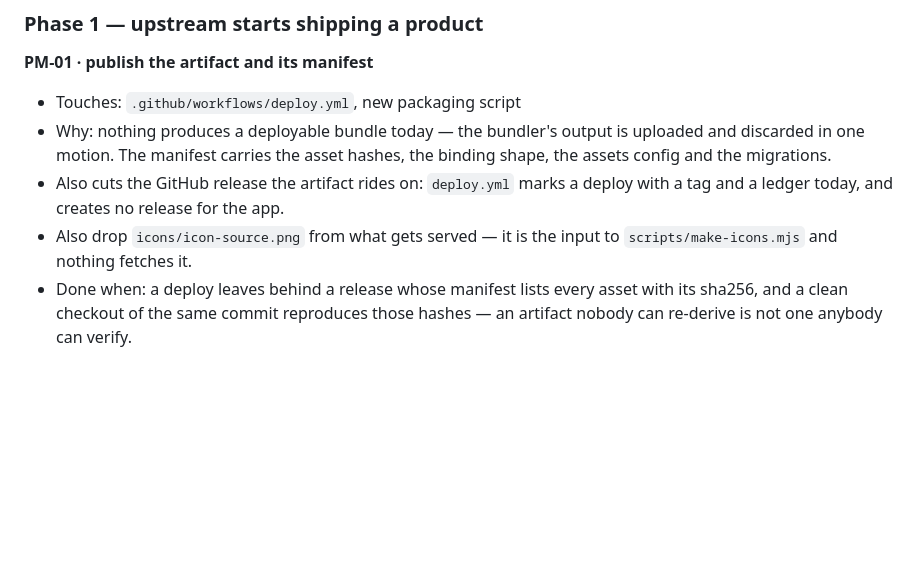
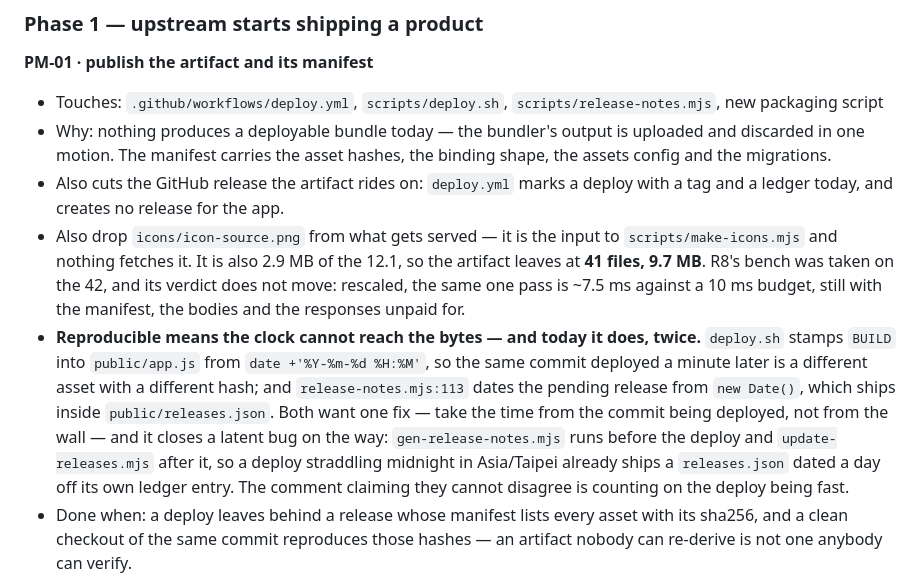
Before and after one commit to enstw/bookworm, a Markdown page: docs/pull-mode-updates.md, the part around the change. Rendered like a GitHub page; blank space fills up the shorter version.

Commit message:
docs: PM-01 has to stop the clock reaching the bytes
PM-01 asks for a manifest a clean checkout of the same commit can
re-derive. Two places already put wall-clock time into served bytes, so
it cannot today:

  - deploy.sh stamps BUILD into public/app.js from `date +'%Y-%m-%d
    %H:%M'`. Same commit, a minute later, different asset.
  - release-notes.mjs:113 dates the pending release from `new Date()`,
    and that lands in the shipped public/releases.json.

Both take the time from the commit being deployed instead. That also
closes a latent bug the code's own comment denies: gen-release-notes.mjs
runs before the deploy and update-releases.mjs after it, so a deploy
straddling midnight in Asia/Taipei ships a releases.json dated a day off
its own ledger entry.

Also sized the icon-source.png drop PM-01 already called for: 2.9 MB of
12.1, leaving 41 files and 9.7 MB. R8's verdict is unchanged — rescaled,
the one pass is ~7.5 ms of a 10 ms budget, before the manifest, the
bodies and the responses.

```diff
--- a/docs/pull-mode-updates.md
+++ b/docs/pull-mode-updates.md
@@ -658,14 +658,30 @@ can go in.
 ### Phase 1 — upstream starts shipping a product
 
 **PM-01 · publish the artifact and its manifest**
-- Touches: `.github/workflows/deploy.yml`, new packaging script
+- Touches: `.github/workflows/deploy.yml`, `scripts/deploy.sh`,
+  `scripts/release-notes.mjs`, new packaging script
 - Why: nothing produces a deployable bundle today — the bundler's output is
   uploaded and discarded in one motion. The manifest carries the asset
   hashes, the binding shape, the assets config and the migrations.
 - Also cuts the GitHub release the artifact rides on: `deploy.yml` marks a
   deploy with a tag and a ledger today, and creates no release for the app.
 - Also drop `icons/icon-source.png` from what gets served — it is the input
-  to `scripts/make-icons.mjs` and nothing fetches it.
+  to `scripts/make-icons.mjs` and nothing fetches it. It is also 2.9 MB of
+  the 12.1, so the artifact leaves at **41 files, 9.7 MB**. R8's bench was
+  taken on the 42, and its verdict does not move: rescaled, the same one
+  pass is ~7.5 ms against a 10 ms budget, still with the manifest, the
+  bodies and the responses unpaid for.
+- **Reproducible means the clock cannot reach the bytes — and today it does,
+  twice.** `deploy.sh` stamps `BUILD` into `public/app.js` from
+  `date +'%Y-%m-%d %H:%M'`, so the same commit deployed a minute later is a
+  different asset with a different hash; and `release-notes.mjs:113` dates
+  the pending release from `new Date()`, which ships inside
+  `public/releases.json`. Both want one fix — take the time from the commit
+  being deployed, not from the wall — and it closes a latent bug on the way:
+  `gen-release-notes.mjs` runs before the deploy and `update-releases.mjs`
+  after it, so a deploy straddling midnight in Asia/Taipei already ships a
+  `releases.json` dated a day off its own ledger entry. The comment claiming
+  they cannot disagree is counting on the deploy being fast.
 - Done when: a deploy leaves behind a release whose manifest lists every
   asset with its sha256, and a clean checkout of the same commit reproduces
   those hashes — an artifact nobody can re-derive is not one anybody can
```
